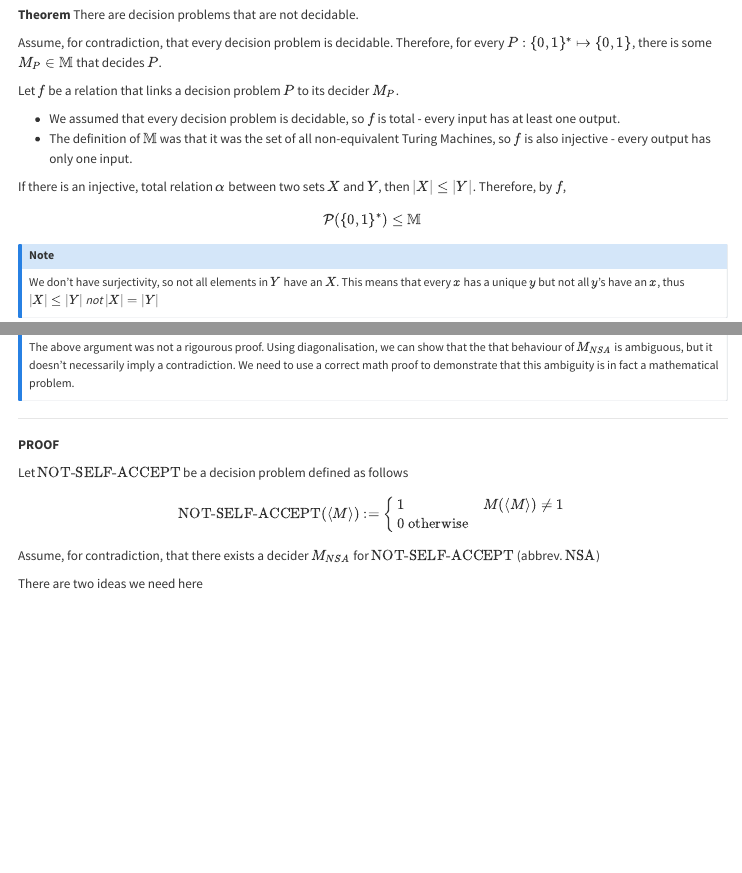
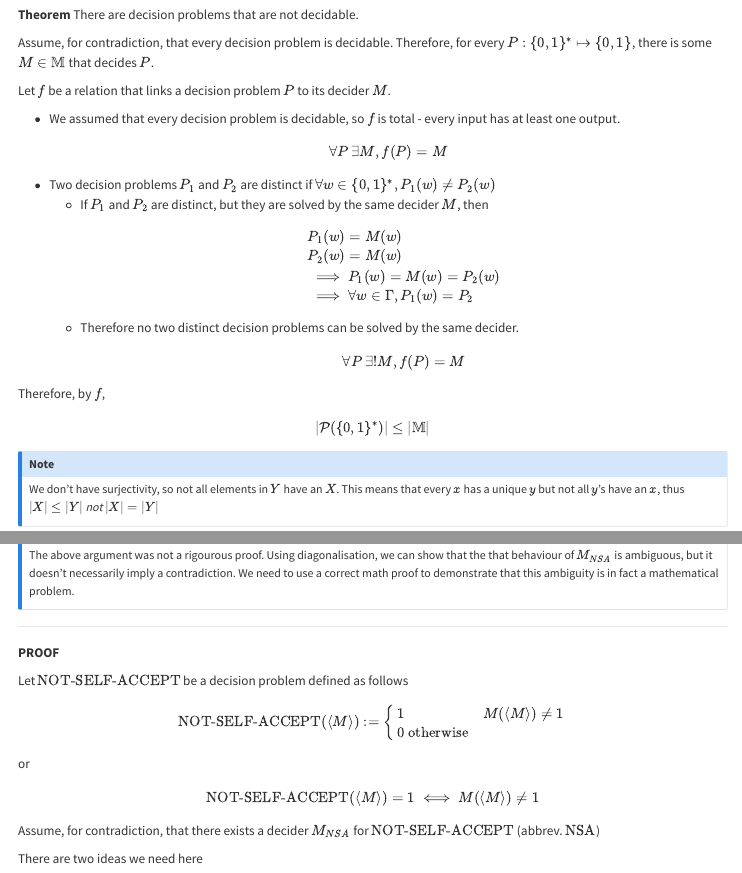
Before and after one commit to orwellian225/fla-2026-lecture-notes, a Quarto document (lectures/lecture_6.qmd): the page in a window 1100 px wide, from 3000 px down, and a second part further down, joined at a grey line. Rendered offline with R 4.5, knitr and Pandoc in place of Quarto, with nearby package versions.

Commit message:
fix: clarifying on lecture 6

```diff
--- a/lectures/lecture_6.qmd
+++ b/lectures/lecture_6.qmd
@@ -184,15 +184,24 @@ We can do this with another proof by contradiction.
 **Theorem** There are decision problems that are not decidable.
 
 Assume, for contradiction, that every decision problem is decidable.
-Therefore, for every $P: \{0,1\}^\ast \mapsto \{0, 1\}$, there is some $M_P \in \mathbb{M}$ that decides $P$.
+Therefore, for every $P: \{0,1\}^\ast \mapsto \{0, 1\}$, there is some $M \in \mathbb{M}$ that decides $P$.
 
-Let $f$ be a relation that links a decision problem $P$ to its decider $M_P$.
+Let $f$ be a relation that links a decision problem $P$ to its decider $M$.
 
 - We assumed that every decision problem is decidable, so $f$ is total - every input has at least one output.
-- The definition of $\mathbb{M}$ was that it was the set of all non-equivalent Turing Machines, so $f$ is also injective - every output has only one input.
+	$$ \forall P \: \exists M, f(P) = M $$
+- Two decision problems $P_1$ and $P_2$ are distinct if $\forall w \in \{0,1\}^\ast, P_1(w) \neq P_2(w)$
+	- If $P_1$ and $P_2$ are distinct, but they are solved by the same decider $M$, then
+		\begin{align*}
+			& P_1(w) = M(w) \\
+			& P_2(w) = M(w) \\
+			& \implies P_1(w) = M(w) = P_2(w) \\
+			& \implies \forall w \in \Gamma, P_1(w) = P_2
+		\end{align*}
+	- Therefore no two distinct decision problems can be solved by the same decider.
+	$$ \forall P \: \exists! M, f(P) = M $$
 
-If there is an injective, total relation $\alpha$ between two sets $X$ and $Y$, then $|X| \leq |Y|$.
-Therefore, by $f$, $$\mathcal{P}(\{0,1\}^\ast) \leq \mathbb{M}$$
+Therefore, by $f$, $$|\mathcal{P}(\{0,1\}^\ast)| \leq |\mathbb{M}|$$
 
 :::{.callout-note}
 We don't have surjectivity, so not all elements in $Y$ have an $X$.
@@ -379,6 +388,8 @@ $$
         0 \text{ otherwise}
     \end{cases}
 $$
+or
+$$ \text{NOT-SELF-ACCEPT}(\langle M \rangle) = 1 \iff M(\langle M \rangle) \neq 1 $$
 
 Assume, for contradiction, that there exists a decider $M_{NSA}$ for $\text{NOT-SELF-ACCEPT}$ (abbrev. $\text{NSA}$)
 
```
